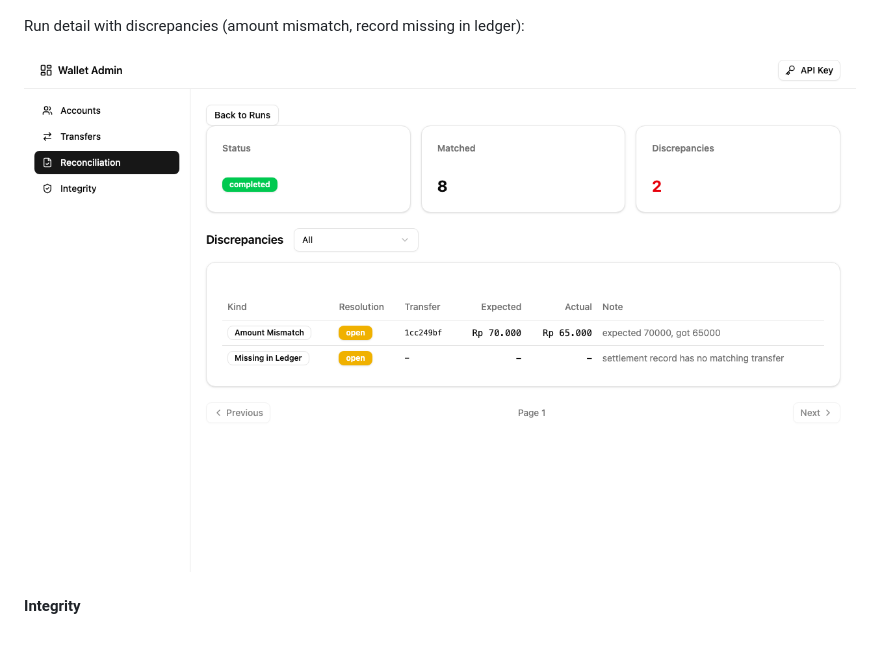
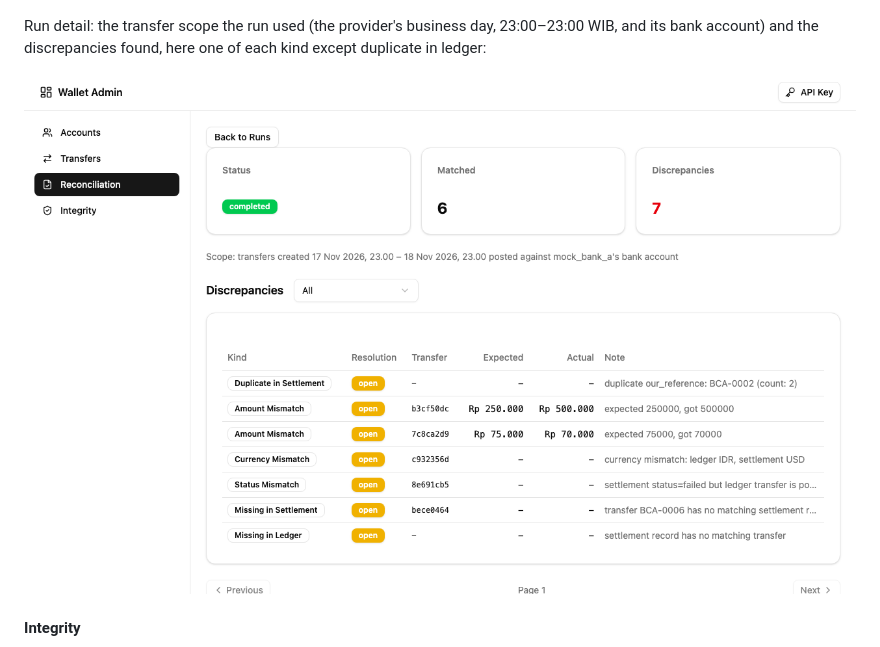
Before and after one commit to stevian-git/wallet-service, a Markdown page: README.md, the part around the change. GitHub-like rendering; pictures changed too: docs/screenshots/reconciliation-run.png.

Commit message:
docs(screenshots): show the run scope on the reconciliation run detail
The run detail page shows the scope each run used since #7 (provider
business day and bank account), and the discrepancy labels changed in #3.
The old screenshot showed neither. It is regenerated from a seeded
mock_bank_a run (23:00 WIB cut-off) with six discrepancy kinds. A top-up
through mock_bank_b and a peer transfer on the same day are correctly
absent. Only this screenshot changes; the other pages did not.

Co-Authored-By: Claude Opus 5.5 <noreply@anthropic.com>

```diff
--- a/README.md
+++ b/README.md
@@ -277,7 +277,9 @@ Run list:
 
 ![Reconciliation runs](docs/screenshots/reconciliation.png)
 
-Run detail with discrepancies (amount mismatch, record missing in ledger):
+Run detail: the transfer scope the run used (the provider's business day,
+23:00–23:00 WIB, and its bank account) and the discrepancies found, here one
+of each kind except duplicate in ledger:
 
 ![Reconciliation run detail](docs/screenshots/reconciliation-run.png)
 
```
